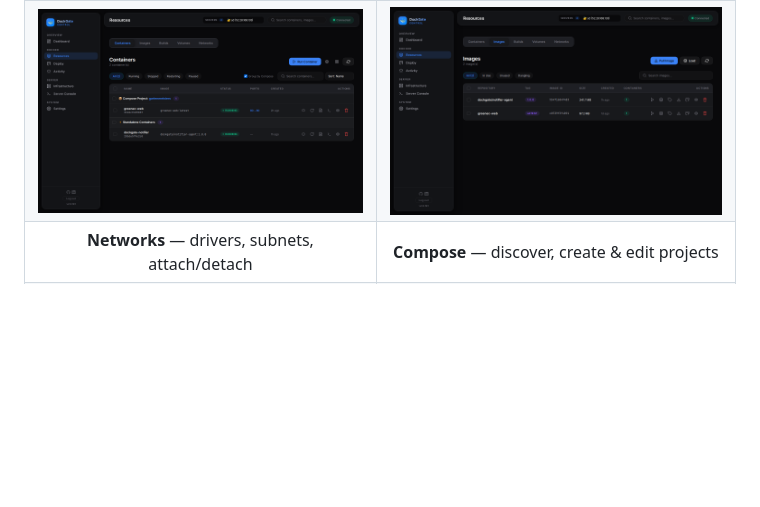
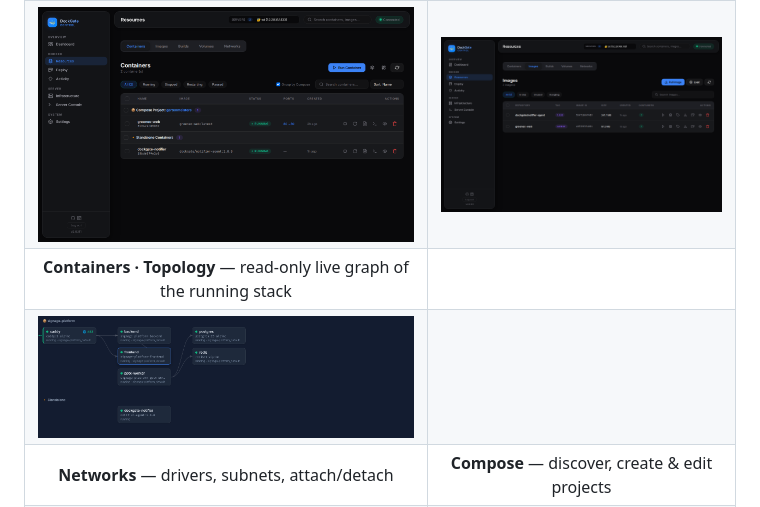
Before and after one commit to Ali7Zeynalli/dockgate, a Markdown page: README.md, the part around the change. GitHub-like rendering; pictures changed too: screenshots/23.png (added); blank space fills up the shorter version.

Commit message:
docs(readme): add Containers Topology screenshot to the gallery
- Add screenshots/23.png (the v2.1.45 read-only Topology view) and a gallery
  row for it under the Containers entry. Docs-only; no version bump.

```diff
--- a/README.md
+++ b/README.md
@@ -121,6 +121,8 @@ sudo systemctl restart docker
 | <img src="screenshots/01-login.png" width="100%" alt="Login"> | <img src="screenshots/02-dashboard.png" width="100%" alt="Dashboard"> |
 | **Containers** — filters, bulk actions, compose grouping | **Images** — pull/push, layers, tags, run |
 | <img src="screenshots/03-containers.png" width="100%" alt="Containers"> | <img src="screenshots/04-images.png" width="100%" alt="Images"> |
+| **Containers · Topology** — read-only live graph of the running stack | |
+| <img src="screenshots/23.png" width="100%" alt="Containers Topology"> | |
 | **Networks** — drivers, subnets, attach/detach | **Compose** — discover, create & edit projects |
 | <img src="screenshots/07-networks.png" width="100%" alt="Networks"> | <img src="screenshots/08-compose.png" width="100%" alt="Compose"> |
 | **App Templates** — deploy-ready marketplace | **Terminal** — container exec + host SSH shell |
```
